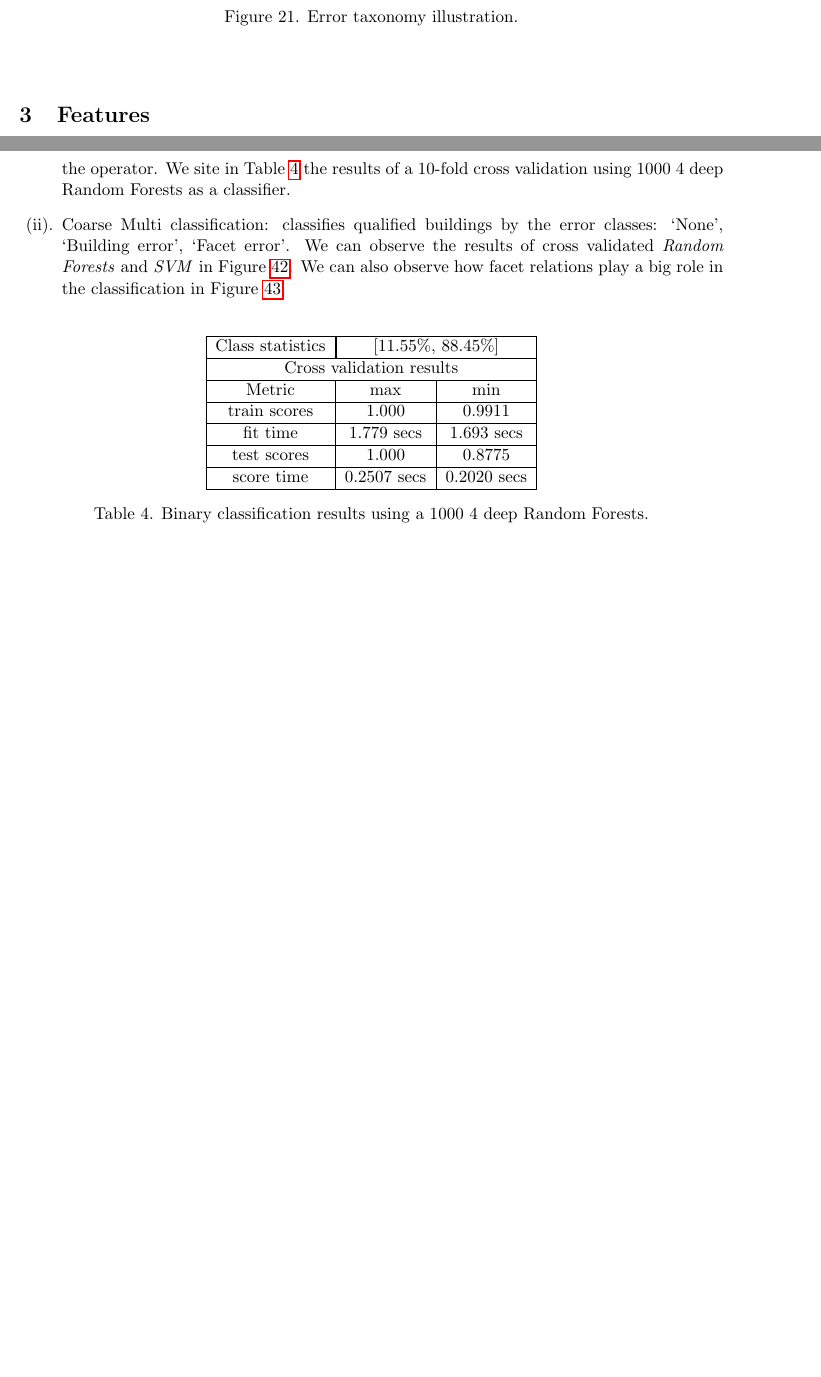
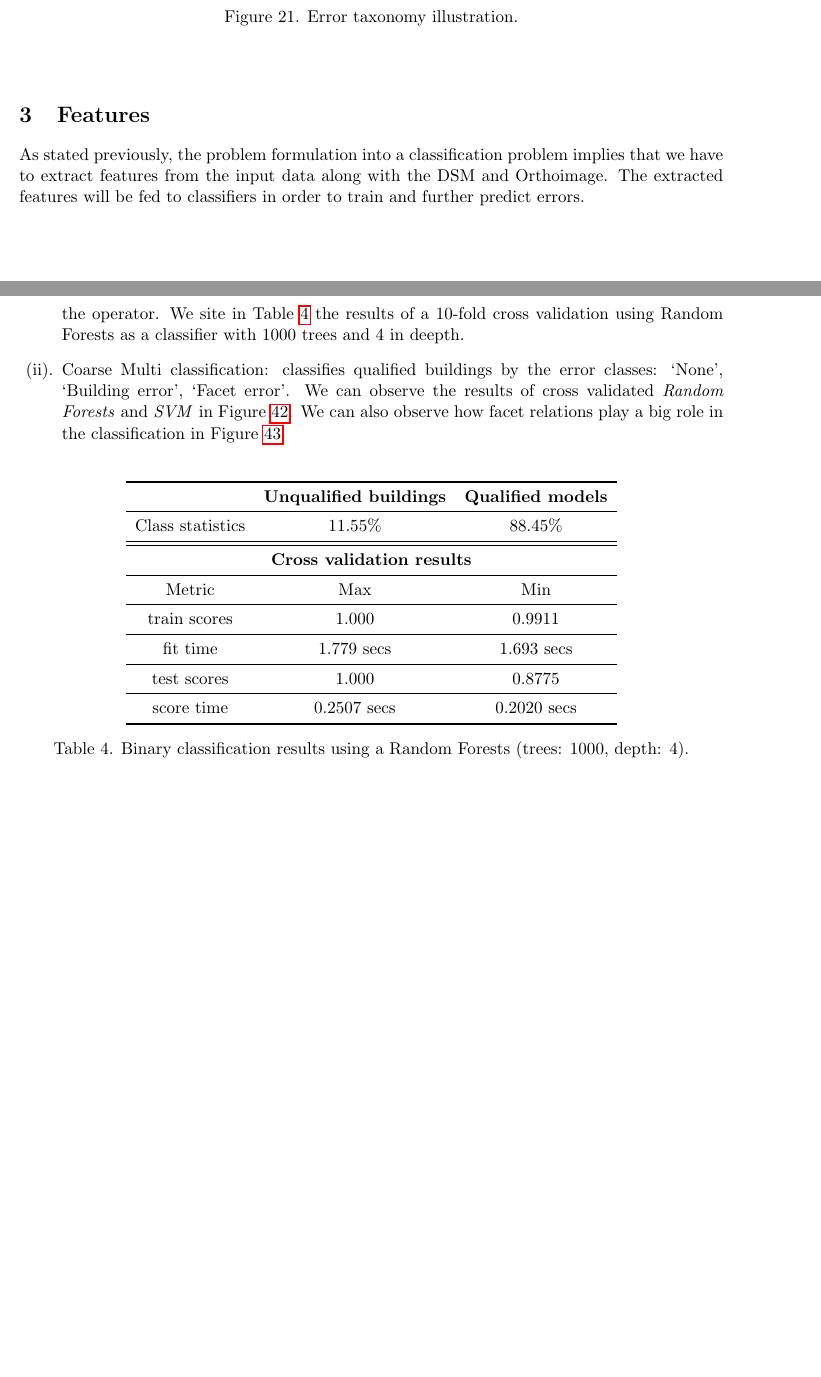
Before and after one commit to Ethiy/progress, a LaTeX document (report/main.tex, which reads report/sections/methodology.tex, report/sections/results.tex): two parts of pages 10 and 16 of 19, joined at a grey line, cut so that both start at the same text, the shorter picture padded with empty space. Compiled offline with pdfLaTeX.

Commit message:
some corrections

```diff
--- a/report/sections/methodology.tex
+++ b/report/sections/methodology.tex
@@ -1,4 +1,7 @@
 \documentclass[../main.tex]{subfiles}
 
 \begin{document}
-	\subsection{Low level features}
+
+	\section{Features}
+
+	As stated previously, the problem formulation into a classification problem implies that we have to extract features from the input data along with the DSM and Orthoimage. The extracted features will be fed to classifiers in order to train and further predict errors.\\
--- a/report/sections/results.tex
+++ b/report/sections/results.tex
@@ -169,29 +169,32 @@
     The classification pipeline is subdivided into two phases:
 
     \begin{itemize}
-        \item[(i).] Binary classification: the idea is to use geometric features to predict the unqualified builings which are to be discarded. They cannot be classified and can be determined by the operator. We site in Table~\ref{tab::binary_rf_1000_4} the results of a $10$-fold cross validation using $1000$ $4$ deep Random Forests as a classifier.
+        \item[(i).] Binary classification: the idea is to use geometric features to predict the unqualified builings which are to be discarded. They cannot be classified and can be determined by the operator. We site in Table~\ref{tab::binary_rf_1000_4} the results of a $10$-fold cross validation using Random Forests as a classifier with $1000$ trees and $4$ in deepth.
 
         \item[(ii).] Coarse Multi classification: classifies qualified buildings by the error classes: `None', `Building error', `Facet error'. We can observe the results of cross validated \textit{Random Forests} and \textit{SVM} in Figure~\ref{fig::class_viz}. We can also observe how facet relations play a big role in the classification in Figure~\ref{fig::feat_import}.
     \end{itemize}
 
     \begin{table}[H]
-        \caption{\label{tab::binary_rf_1000_4}Binary classification results using a $1000$ $4$ deep Random Forests.}
-        \begin{tabular}{|c|c|c|}
-            \hline
-            Class statistics & \multicolumn{2}{|c|}{[$11.55$\%, $88.45$\%]} \\
-            \hline
-            \multicolumn{3}{|c|}{Cross validation results}\\
-            \hline
-            Metric & max & min \\
-             \hline
+        \caption{\label{tab::binary_rf_1000_4}Binary classification results using a Random Forests (trees: $1000$, depth: $4$).}
+        \begin{tabular}{c c c}
+            \toprule
+             & \textbf{Unqualified buildings} & \textbf{Qualified models} \\
+            \midrule
+            Class statistics & $11.55$\% & $88.45$\% \\
+            \midrule
+            \midrule
+            \multicolumn{3}{c}{\textbf{Cross validation results}}\\
+            \midrule
+            Metric & Max & Min \\
+             \midrule
             train scores & $1.000$ & $0.9911$ \\
-             \hline
+             \midrule
             fit time & $1.779$ secs & $1.693$ secs \\
-             \hline
+             \midrule
             test scores & $1.000$ & $0.8775$\\
-             \hline
+             \midrule
             score time & $0.2507$ secs & $0.2020$ secs\\
-             \hline
+             \bottomrule
         \end{tabular}
     \end{table}
 
```
Also changed, not shown: report/main.tex (+0 -2 lines), report/sections/dataset.tex (+3 -0 lines), report/sections/methodology.tex (4 more changed lines), report/sections/results.tex (2 more changed lines).
